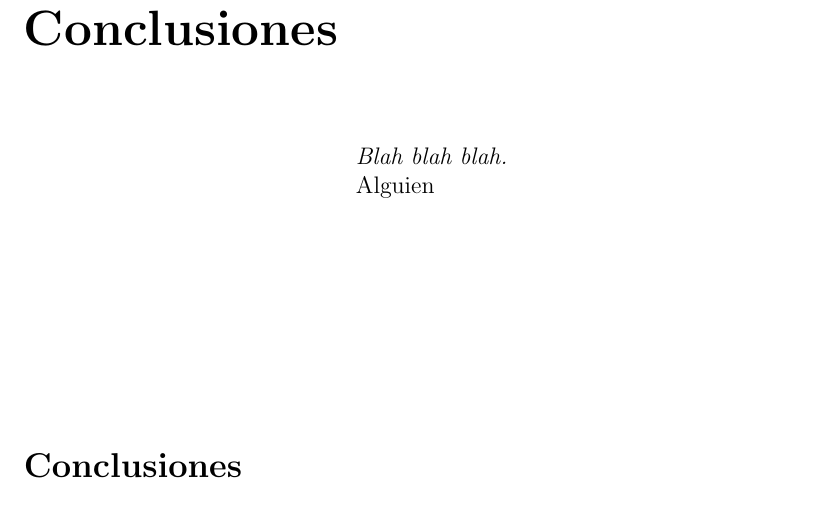
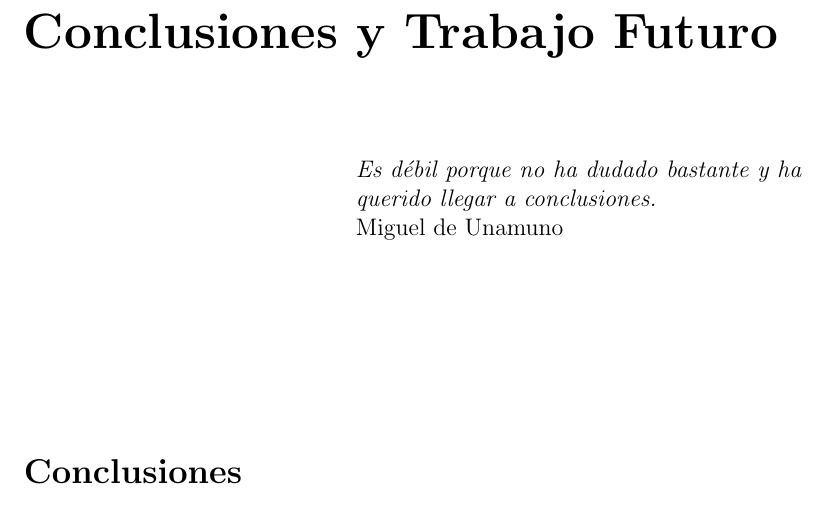
Before and after one commit to ablanco/dissim-memoria, a LaTeX book (dissim.tex, which reads capitulo7/cap7.tex): part of page 85 of 111, cut at the place of the change. Compiled offline with pdfLaTeX.

Commit message:
Eye-Candy y cita de Unamuno para el capítulo 7

```diff
--- a/capitulo7/cap7.tex
+++ b/capitulo7/cap7.tex
@@ -1,17 +1,17 @@
-% Conclusiones y trabajo futuro
-
-\chapter*{Conclusiones} \label{cap7}
-\addcontentsline{toc}{chapter}{Conclusiones}
+\chapter*{Conclusiones y Trabajo Futuro} \label{cap7}
+\addcontentsline{toc}{chapter}{Conclusiones y Trabajo Futuro}
 
 \begin{flushright}
 \begin{minipage}{7.85cm}
-    {\em Blah blah blah.} \\  Alguien
+    {\em Es débil porque no ha dudado bastante y ha querido llegar a
+    conclusiones.} \\ Miguel de Unamuno
 \end{minipage}
 \end{flushright}
 
 \vspace*{5mm}
 
 \section*{Conclusiones}
+
 Este ha sido, a lo largo de toda nuestra carrera, el proyecto mas largo, mas
 complejo y mas ambicioso al que nos hemos enfrentado.
 
```
